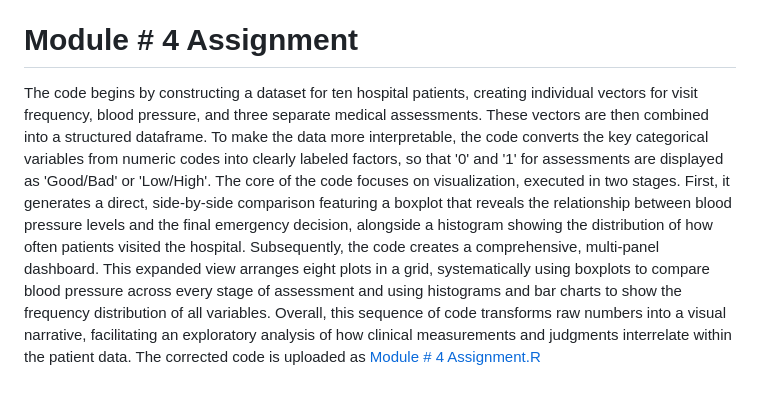
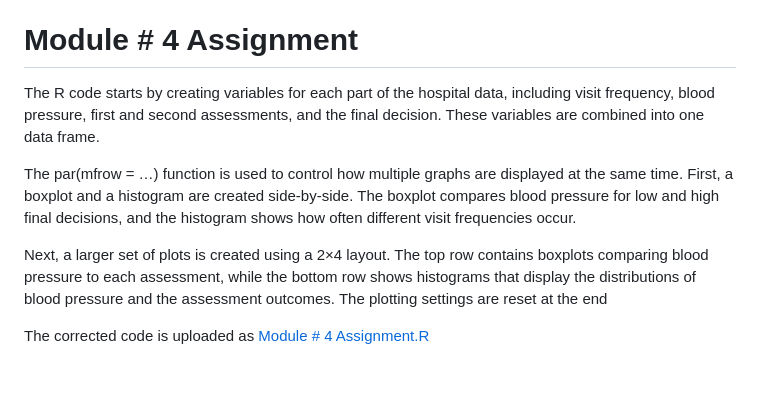
Before and after one commit to abidurrahman2025/r-programming-assignments, a Markdown page: README.md, the part around the change. GitHub-like rendering.

```diff
--- a/README.md
+++ b/README.md
@@ -36,5 +36,10 @@ The code performs an analysis of simulated 2016 presidential candidate polling d
 The corrected code is uploaded as [Module # 3 Assignment.R](https://github.com/abidurrahman2025/r-programming-assignments/blob/0e50f6f0cec7643829da144a194d8b7093260118/Module%20%23%204%20Assignment.R)
 
 # Module # 4 Assignment
-The code begins by constructing a dataset for ten hospital patients, creating individual vectors for visit frequency, blood pressure, and three separate medical assessments. These vectors are then combined into a structured dataframe. To make the data more interpretable, the code converts the key categorical variables from numeric codes into clearly labeled factors, so that '0' and '1' for assessments are displayed as 'Good/Bad' or 'Low/High'. The core of the code focuses on visualization, executed in two stages. First, it generates a direct, side-by-side comparison featuring a boxplot that reveals the relationship between blood pressure levels and the final emergency decision, alongside a histogram showing the distribution of how often patients visited the hospital. Subsequently, the code creates a comprehensive, multi-panel dashboard. This expanded view arranges eight plots in a grid, systematically using boxplots to compare blood pressure across every stage of assessment and using histograms and bar charts to show the frequency distribution of all variables. Overall, this sequence of code transforms raw numbers into a visual narrative, facilitating an exploratory analysis of how clinical measurements and judgments interrelate within the patient data.
-The corrected code is uploaded as [Module # 4 Assignment.R](https://github.com/abidurrahman2025/r-programming-assignments/blob/0e50f6f0cec7643829da144a194d8b7093260118/Module%20%23%204%20Assignment.R)
+The R code starts by creating variables for each part of the hospital data, including visit frequency, blood pressure, first and second assessments, and the final decision. These variables are combined into one data frame.
+
+The par(mfrow = …) function is used to control how multiple graphs are displayed at the same time. First, a boxplot and a histogram are created side-by-side. The boxplot compares blood pressure for low and high final decisions, and the histogram shows how often different visit frequencies occur.
+
+Next, a larger set of plots is created using a 2×4 layout. The top row contains boxplots comparing blood pressure to each assessment, while the bottom row shows histograms that display the distributions of blood pressure and the assessment outcomes. The plotting settings are reset at the end
+
+The corrected code is uploaded as [Module # 4 Assignment.R](https://github.com/abidurrahman2025/r-programming-assignments/blob/a08a3b45b5fb3704fc563580ebfb54d285e8ce79/Module%20%23%204%20Assignment.R)
```
